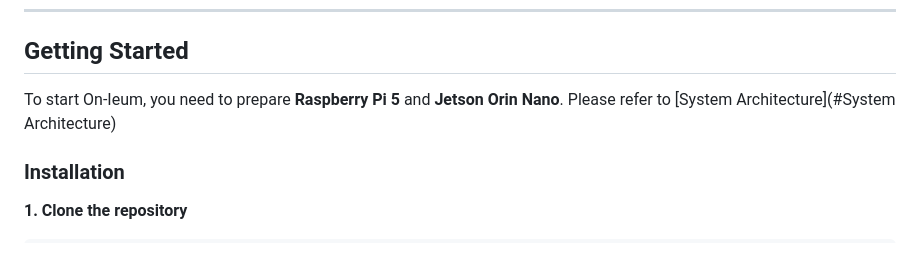
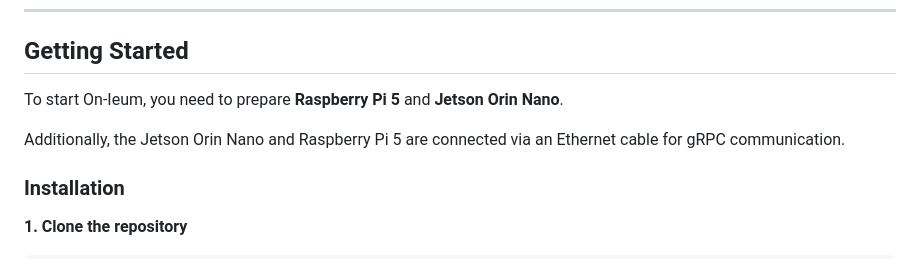
Before and after one commit to dongjunkim-eecs/on-ieum, a Markdown page: README.md, the part around the change. Drawn GitHub-style.

```diff
--- a/README.md
+++ b/README.md
@@ -80,7 +80,8 @@ Together, On-Ieum reflects our goal of building an AIoT transportation system th
 ## Getting Started
 
 To start On-Ieum, you need to prepare **Raspberry Pi 5** and **Jetson Orin Nano**.
-Please refer to [System Architecture](#System Architecture)
+
+Additionally, the Jetson Orin Nano and Raspberry Pi 5 are connected via an Ethernet cable for gRPC communication.
 
 ### Installation
 
```
